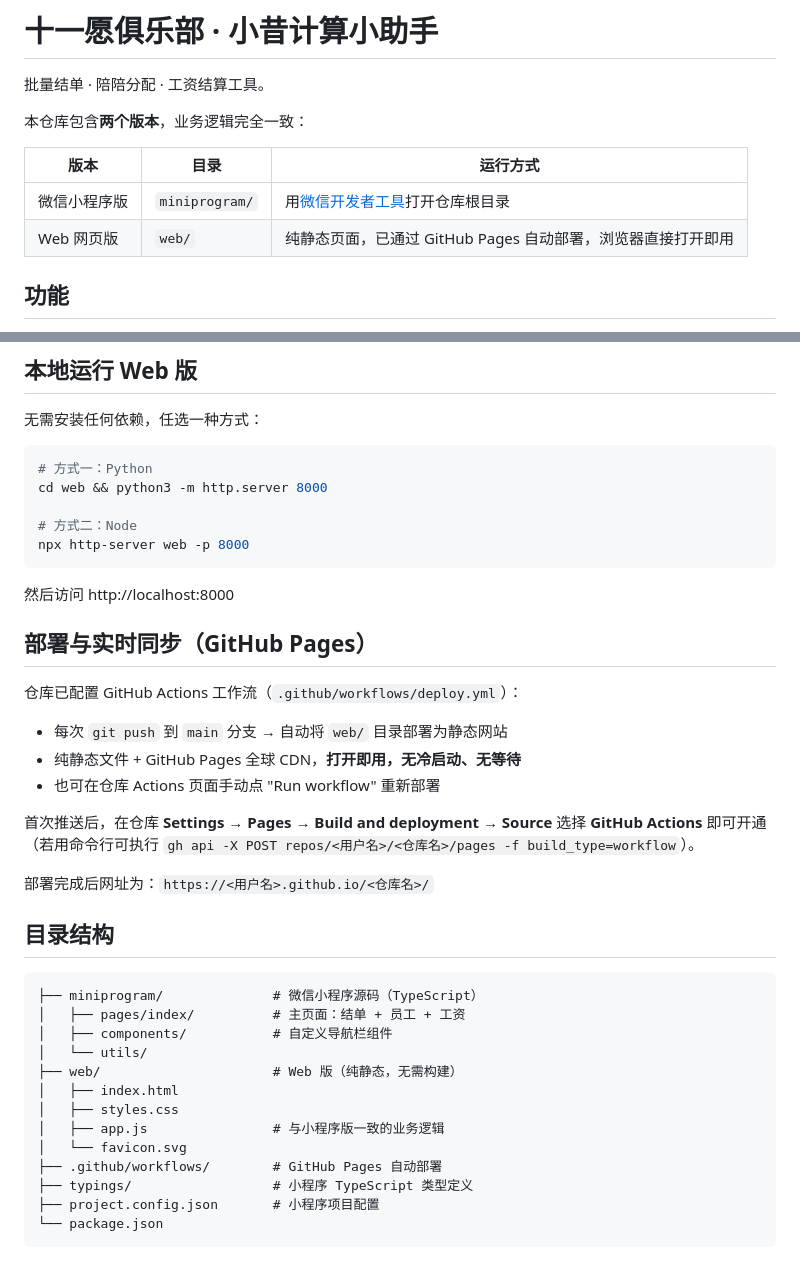
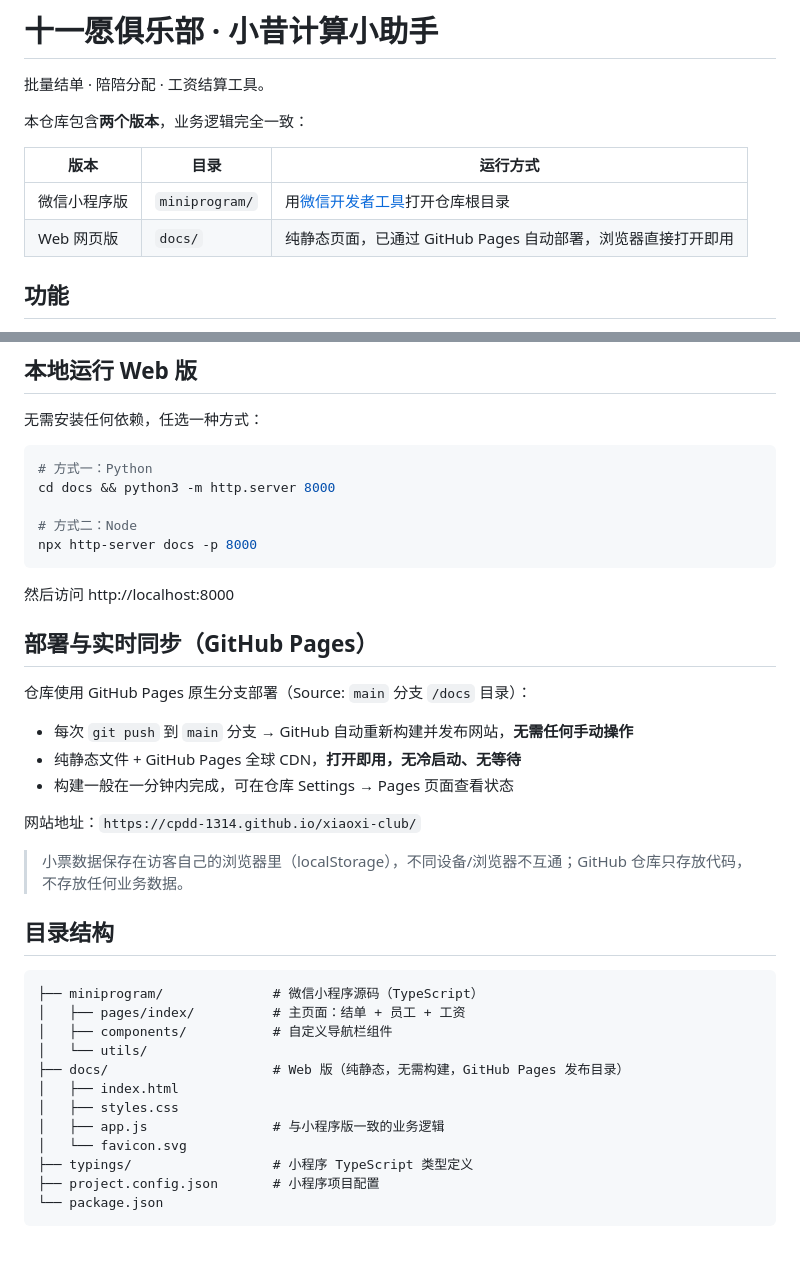
Before and after one commit to cpdd-1314/elevenclub, a Markdown page: README.md, 2 parts joined by grey strips. Drawn GitHub-style.

Commit message:
更新文档：Web 版目录改为 docs/（GitHub Pages 发布目录）

````diff
--- a/README.md
+++ b/README.md
@@ -7,7 +7,7 @@
 | 版本 | 目录 | 运行方式 |
 |------|------|----------|
 | 微信小程序版 | `miniprogram/` | 用[微信开发者工具](https://developers.weixin.qq.com/miniprogram/dev/devtools/download.html)打开仓库根目录 |
-| Web 网页版 | `web/` | 纯静态页面，已通过 GitHub Pages 自动部署，浏览器直接打开即用 |
+| Web 网页版 | `docs/` | 纯静态页面，已通过 GitHub Pages 自动部署，浏览器直接打开即用 |
 
 ## 功能
 
@@ -31,25 +31,25 @@
 
 ```bash
 # 方式一：Python
-cd web && python3 -m http.server 8000
+cd docs && python3 -m http.server 8000
 
 # 方式二：Node
-npx http-server web -p 8000
+npx http-server docs -p 8000
 ```
 
 然后访问 http://localhost:8000
 
 ## 部署与实时同步（GitHub Pages）
 
-仓库已配置 GitHub Actions 工作流（`.github/workflows/deploy.yml`）：
+仓库使用 GitHub Pages 原生分支部署（Source: `main` 分支 `/docs` 目录）：
 
-- 每次 `git push` 到 `main` 分支 → 自动将 `web/` 目录部署为静态网站
+- 每次 `git push` 到 `main` 分支 → GitHub 自动重新构建并发布网站，**无需任何手动操作**
 - 纯静态文件 + GitHub Pages 全球 CDN，**打开即用，无冷启动、无等待**
-- 也可在仓库 Actions 页面手动点 "Run workflow" 重新部署
+- 构建一般在一分钟内完成，可在仓库 Settings → Pages 页面查看状态
 
-首次推送后，在仓库 **Settings → Pages → Build and deployment → Source** 选择 **GitHub Actions** 即可开通（若用命令行可执行 `gh api -X POST repos/<用户名>/<仓库名>/pages -f build_type=workflow`）。
+网站地址：`https://cpdd-1314.github.io/xiaoxi-club/`
 
-部署完成后网址为：`https://<用户名>.github.io/<仓库名>/`
+> 小票数据保存在访客自己的浏览器里（localStorage），不同设备/浏览器不互通；GitHub 仓库只存放代码，不存放任何业务数据。
 
 ## 目录结构
 
@@ -58,12 +58,11 @@ npx http-server web -p 8000
 │   ├── pages/index/          # 主页面：结单 + 员工 + 工资
 │   ├── components/           # 自定义导航栏组件
 │   └── utils/
-├── web/                      # Web 版（纯静态，无需构建）
+├── docs/                     # Web 版（纯静态，无需构建，GitHub Pages 发布目录）
 │   ├── index.html
 │   ├── styles.css
 │   ├── app.js                # 与小程序版一致的业务逻辑
 │   └── favicon.svg
-├── .github/workflows/        # GitHub Pages 自动部署
 ├── typings/                  # 小程序 TypeScript 类型定义
 ├── project.config.json       # 小程序项目配置
 └── package.json
````
